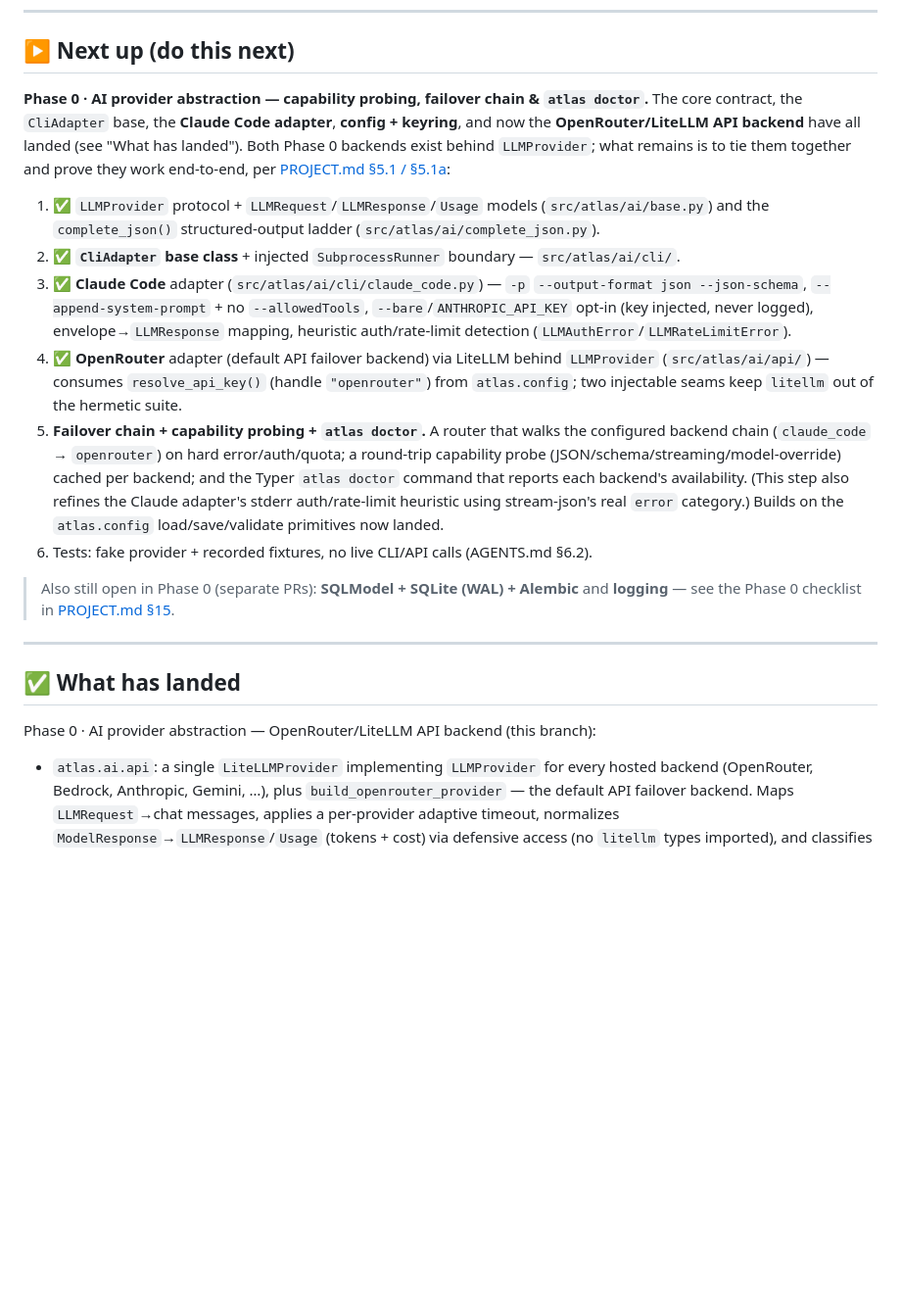
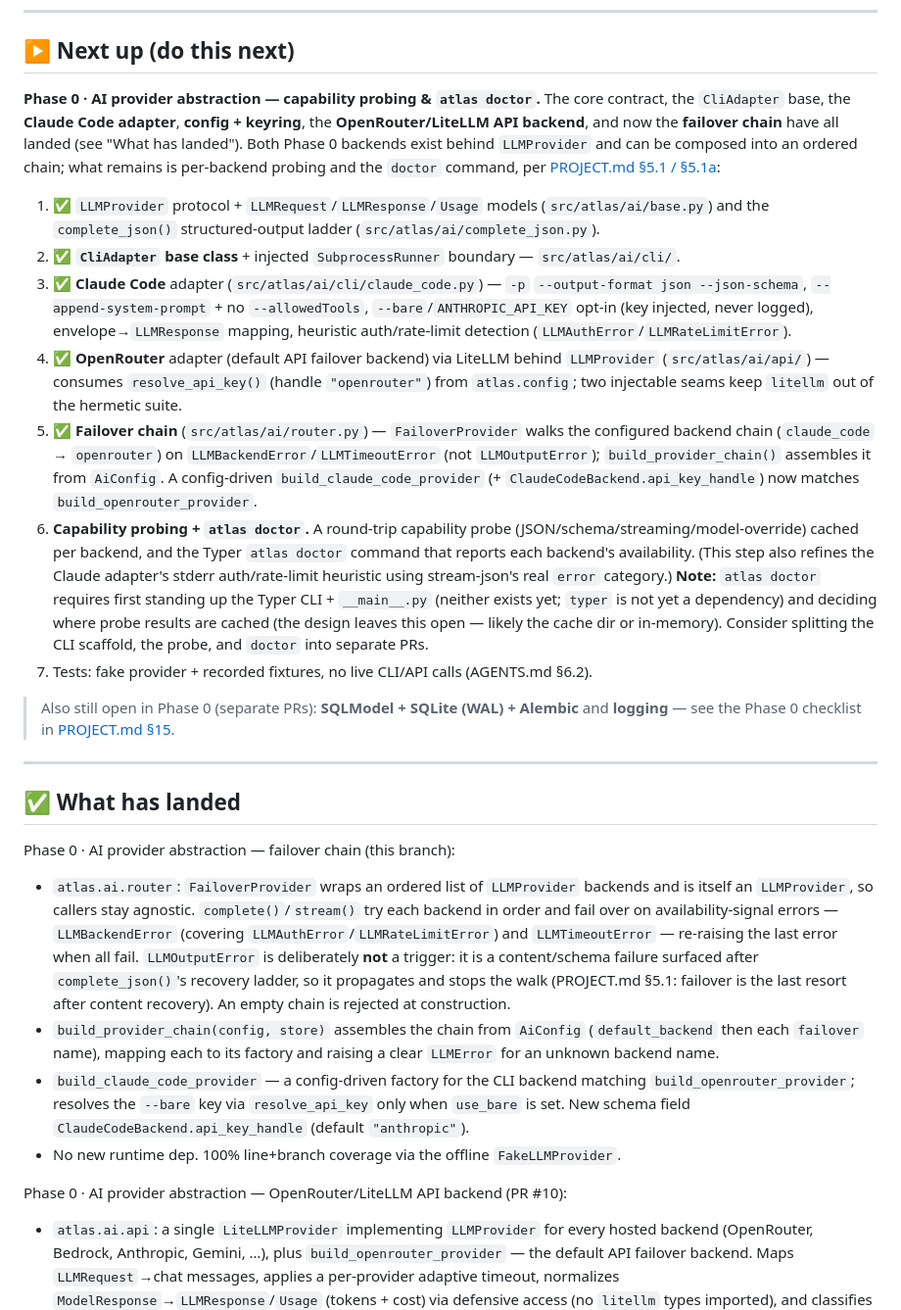
Before and after one commit to Harikeshav-R/Atlas, a Markdown page: docs/STATUS.md, the part around one of its changes. Shown at 98% size. GitHub-like rendering; blank space fills up the shorter version.

Commit message:
docs: record failover chain and advance STATUS
Tick the failover chain in the Phase 0 roadmap and move the Next-up pointer to
capability probing + atlas doctor, flagging that doctor needs the Typer CLI
scaffold (not yet present) and a probe-cache decision the design leaves open.
Add CHANGELOG entries for atlas.ai.router, build_claude_code_provider, and the
new ClaudeCodeBackend.api_key_handle field.

```diff
--- a/docs/STATUS.md
+++ b/docs/STATUS.md
@@ -19,11 +19,12 @@
 
 ## ▶ Next up (do this next)
 
-**Phase 0 · AI provider abstraction — capability probing, failover chain & `atlas doctor`.**
-The core contract, the `CliAdapter` base, the **Claude Code adapter**, **config + keyring**,
-and now the **OpenRouter/LiteLLM API backend** have all landed (see "What has landed"). Both
-Phase 0 backends exist behind `LLMProvider`; what remains is to tie them together and prove
-they work end-to-end, per [PROJECT.md §5.1 / §5.1a](./PROJECT.md#51-ai-provider-abstraction-atlasai):
+**Phase 0 · AI provider abstraction — capability probing & `atlas doctor`.** The core
+contract, the `CliAdapter` base, the **Claude Code adapter**, **config + keyring**, the
+**OpenRouter/LiteLLM API backend**, and now the **failover chain** have all landed (see "What
+has landed"). Both Phase 0 backends exist behind `LLMProvider` and can be composed into an
+ordered chain; what remains is per-backend probing and the `doctor` command, per
+[PROJECT.md §5.1 / §5.1a](./PROJECT.md#51-ai-provider-abstraction-atlasai):
 
 1. ✅ `LLMProvider` protocol + `LLMRequest`/`LLMResponse`/`Usage` models (`src/atlas/ai/base.py`)
    and the `complete_json()` structured-output ladder (`src/atlas/ai/complete_json.py`).
@@ -35,13 +36,20 @@ they work end-to-end, per [PROJECT.md §5.1 / §5.1a](./PROJECT.md#51-ai-provide
 4. ✅ **OpenRouter** adapter (default API failover backend) via LiteLLM behind `LLMProvider`
    (`src/atlas/ai/api/`) — consumes `resolve_api_key()` (handle `"openrouter"`) from
    `atlas.config`; two injectable seams keep `litellm` out of the hermetic suite.
-5. **Failover chain + capability probing + `atlas doctor`.** A router that walks the
-   configured backend chain (`claude_code` → `openrouter`) on hard error/auth/quota; a
-   round-trip capability probe (JSON/schema/streaming/model-override) cached per backend; and
-   the Typer `atlas doctor` command that reports each backend's availability. (This step also
-   refines the Claude adapter's stderr auth/rate-limit heuristic using stream-json's real
-   `error` category.) Builds on the `atlas.config` load/save/validate primitives now landed.
-6. Tests: fake provider + recorded fixtures, no live CLI/API calls (AGENTS.md §6.2).
+5. ✅ **Failover chain** (`src/atlas/ai/router.py`) — `FailoverProvider` walks the configured
+   backend chain (`claude_code` → `openrouter`) on `LLMBackendError`/`LLMTimeoutError` (not
+   `LLMOutputError`); `build_provider_chain()` assembles it from `AiConfig`. A config-driven
+   `build_claude_code_provider` (+ `ClaudeCodeBackend.api_key_handle`) now matches
+   `build_openrouter_provider`.
+6. **Capability probing + `atlas doctor`.** A round-trip capability probe
+   (JSON/schema/streaming/model-override) cached per backend, and the Typer `atlas doctor`
+   command that reports each backend's availability. (This step also refines the Claude
+   adapter's stderr auth/rate-limit heuristic using stream-json's real `error` category.)
+   **Note:** `atlas doctor` requires first standing up the Typer CLI + `__main__.py` (neither
+   exists yet; `typer` is not yet a dependency) and deciding where probe results are cached
+   (the design leaves this open — likely the cache dir or in-memory). Consider splitting the
+   CLI scaffold, the probe, and `doctor` into separate PRs.
+7. Tests: fake provider + recorded fixtures, no live CLI/API calls (AGENTS.md §6.2).
 
 > Also still open in Phase 0 (separate PRs): **SQLModel + SQLite (WAL) + Alembic** and
 > **logging** — see the Phase 0 checklist in
@@ -51,7 +59,25 @@ they work end-to-end, per [PROJECT.md §5.1 / §5.1a](./PROJECT.md#51-ai-provide
 
 ## ✅ What has landed
 
-Phase 0 · AI provider abstraction — OpenRouter/LiteLLM API backend (this branch):
+Phase 0 · AI provider abstraction — failover chain (this branch):
+
+- `atlas.ai.router`: `FailoverProvider` wraps an ordered list of `LLMProvider` backends and
+  is itself an `LLMProvider`, so callers stay agnostic. `complete()`/`stream()` try each
+  backend in order and fail over on availability-signal errors — `LLMBackendError` (covering
+  `LLMAuthError`/`LLMRateLimitError`) and `LLMTimeoutError` — re-raising the last error when
+  all fail. `LLMOutputError` is deliberately **not** a trigger: it is a content/schema failure
+  surfaced after `complete_json()`'s recovery ladder, so it propagates and stops the walk
+  (PROJECT.md §5.1: failover is the last resort after content recovery). An empty chain is
+  rejected at construction.
+- `build_provider_chain(config, store)` assembles the chain from `AiConfig` (`default_backend`
+  then each `failover` name), mapping each to its factory and raising a clear `LLMError` for an
+  unknown backend name.
+- `build_claude_code_provider` — a config-driven factory for the CLI backend matching
+  `build_openrouter_provider`; resolves the `--bare` key via `resolve_api_key` only when
+  `use_bare` is set. New schema field `ClaudeCodeBackend.api_key_handle` (default `"anthropic"`).
+- No new runtime dep. 100% line+branch coverage via the offline `FakeLLMProvider`.
+
+Phase 0 · AI provider abstraction — OpenRouter/LiteLLM API backend (PR #10):
 
 - `atlas.ai.api`: a single `LiteLLMProvider` implementing `LLMProvider` for every hosted
   backend (OpenRouter, Bedrock, Anthropic, Gemini, …), plus `build_openrouter_provider` — the
```
Also changed, not shown: other parts of docs/STATUS.md (+1 -1 lines), CHANGELOG.md (+17 -0 lines), docs/PROJECT.md (+5 -2 lines).
